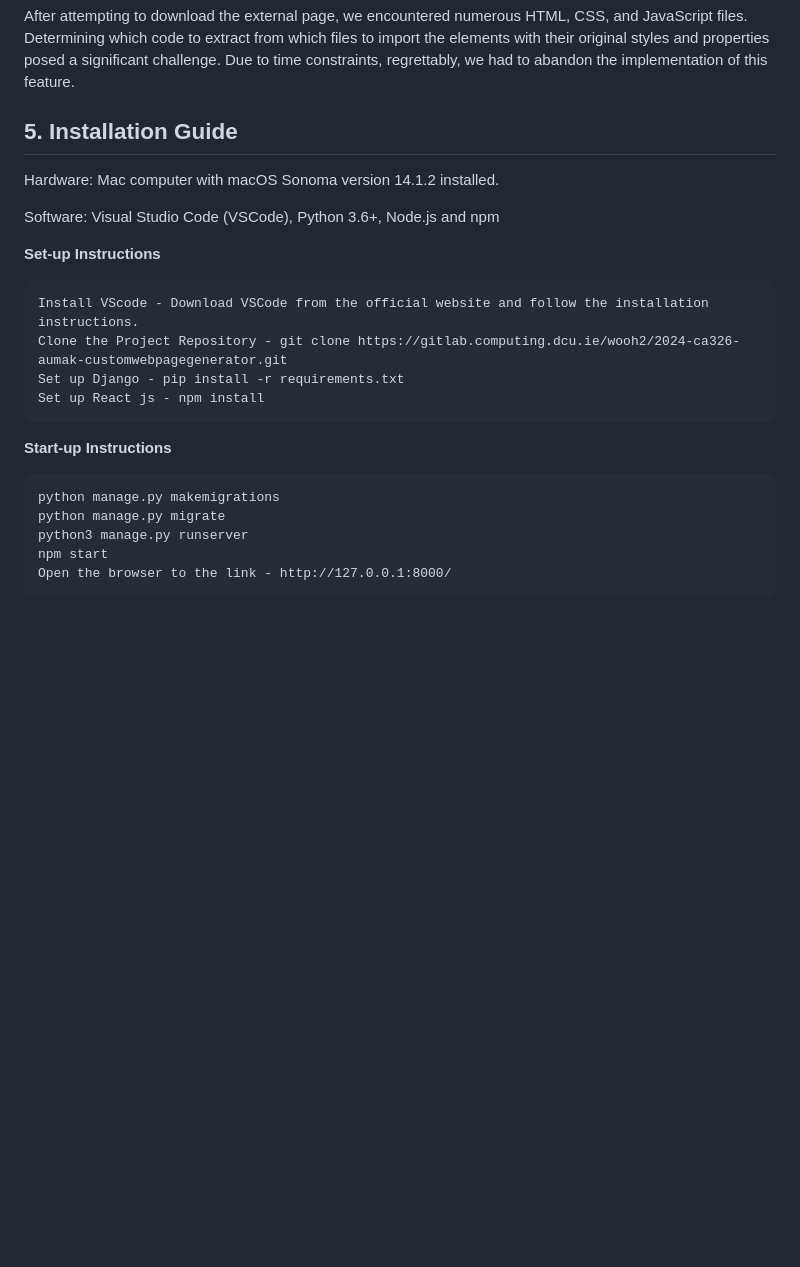
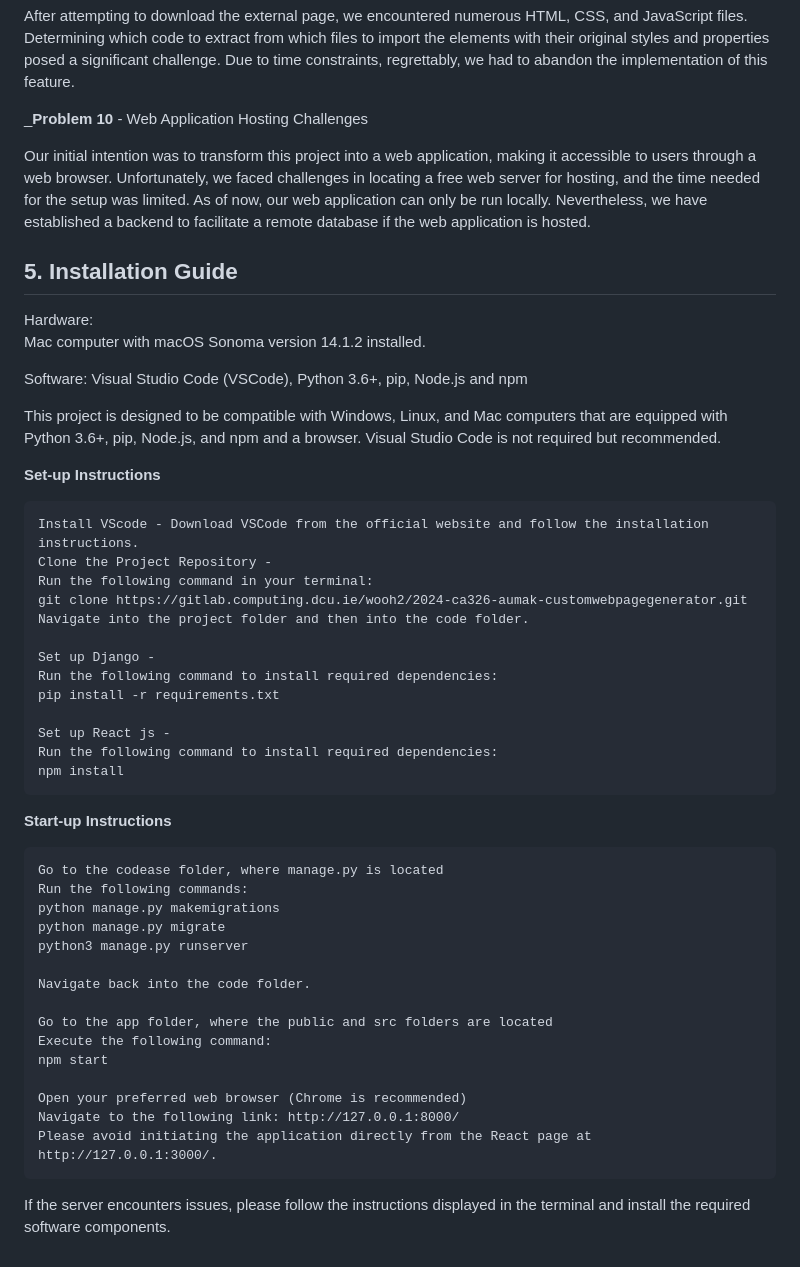
Before and after one commit to Anumak77/Codease, a Markdown page: technical_manual/technical_manual.md, the part around the change. Drawn GitHub-style; blank space fills up the shorter version.

````diff
--- a/technical_manual/technical_manual.md
+++ b/technical_manual/technical_manual.md
@@ -203,29 +203,56 @@ Our system currently has preset elements in the database, each with predefined I
 
 After attempting to download the external page, we encountered numerous HTML, CSS, and JavaScript files. Determining which code to extract from which files to import the elements with their original styles and properties posed a significant challenge. Due to time constraints, regrettably, we had to abandon the implementation of this feature.
 
+_**Problem 10** - Web Application Hosting Challenges
+
+Our initial intention was to transform this project into a web application, making it accessible to users through a web browser. Unfortunately, we faced challenges in locating a free web server for hosting, and the time needed for the setup was limited. As of now, our web application can only be run locally. Nevertheless, we have established a backend to facilitate a remote database if the web application is hosted.
 
 ## 5. Installation Guide
 
 
 
-Hardware: Mac computer with macOS Sonoma version 14.1.2 installed.
+Hardware:
+Mac computer with macOS Sonoma version 14.1.2 installed.
 
-Software: Visual Studio Code (VSCode), Python 3.6+, Node.js and npm
+Software: Visual Studio Code (VSCode), Python 3.6+, pip, Node.js and npm
+
+This project is designed to be compatible with Windows, Linux, and Mac computers that are equipped with Python 3.6+, pip, Node.js, and npm and a browser. Visual Studio Code is not required but recommended.
 
 **Set-up Instructions**
 
 ```
 Install VScode - Download VSCode from the official website and follow the installation instructions.
-Clone the Project Repository - git clone https://gitlab.computing.dcu.ie/wooh2/2024-ca326-aumak-customwebpagegenerator.git
-Set up Django - pip install -r requirements.txt
-Set up React js - npm install
+Clone the Project Repository -
+Run the following command in your terminal:
+git clone https://gitlab.computing.dcu.ie/wooh2/2024-ca326-aumak-customwebpagegenerator.git
+Navigate into the project folder and then into the code folder.
+
+Set up Django -
+Run the following command to install required dependencies:
+pip install -r requirements.txt
+
+Set up React js -
+Run the following command to install required dependencies:
+npm install
 ```
 
 **Start-up Instructions**
 ```
+Go to the codease folder, where manage.py is located
+Run the following commands:
 python manage.py makemigrations
 python manage.py migrate
 python3 manage.py runserver
+
+Navigate back into the code folder.
+
+Go to the app folder, where the public and src folders are located
+Execute the following command:
 npm start
-Open the browser to the link - http://127.0.0.1:8000/
+
+Open your preferred web browser (Chrome is recommended)
+Navigate to the following link: http://127.0.0.1:8000/
+Please avoid initiating the application directly from the React page at http://127.0.0.1:3000/.
 ```
+
+If the server encounters issues, please follow the instructions displayed in the terminal and install the required software components.
````
